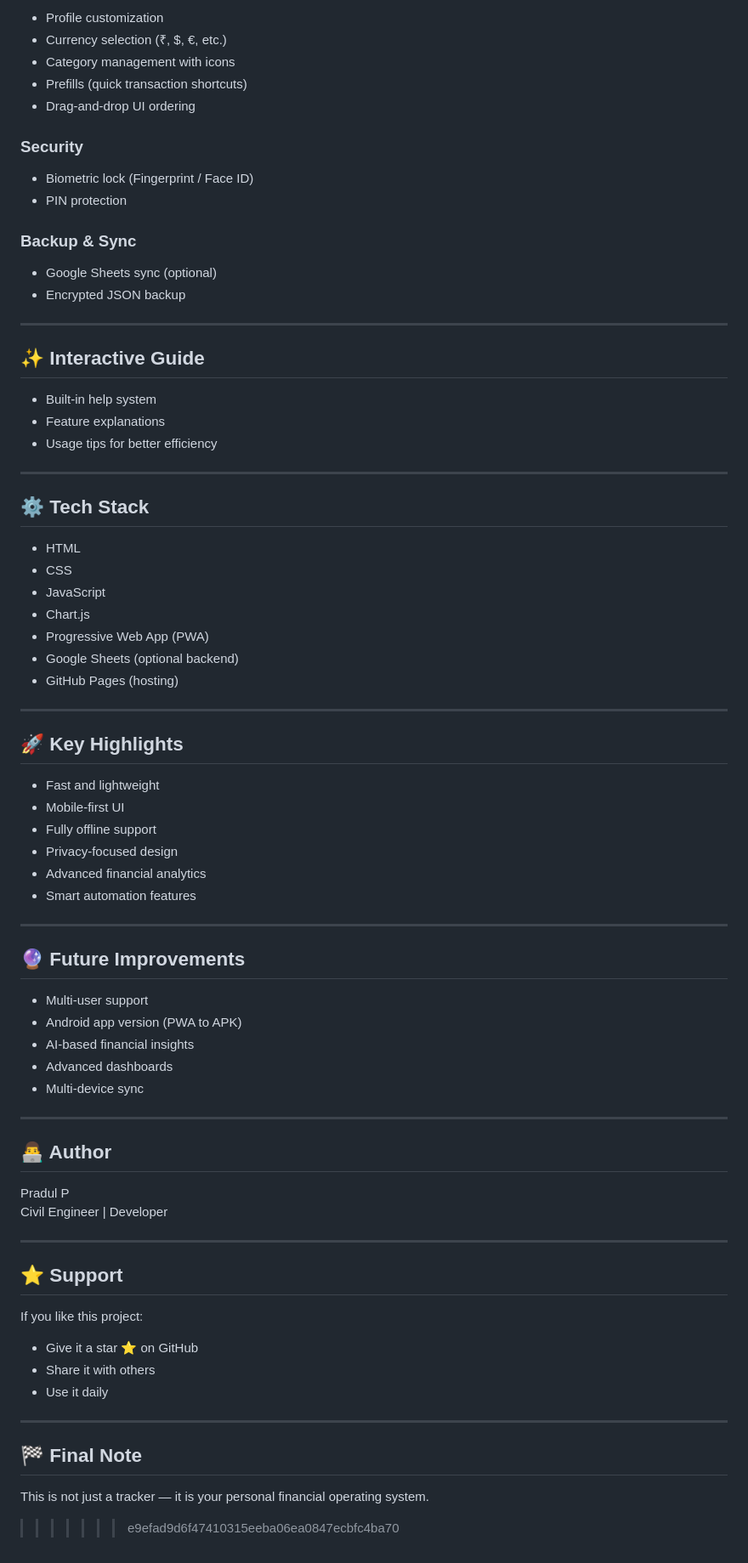
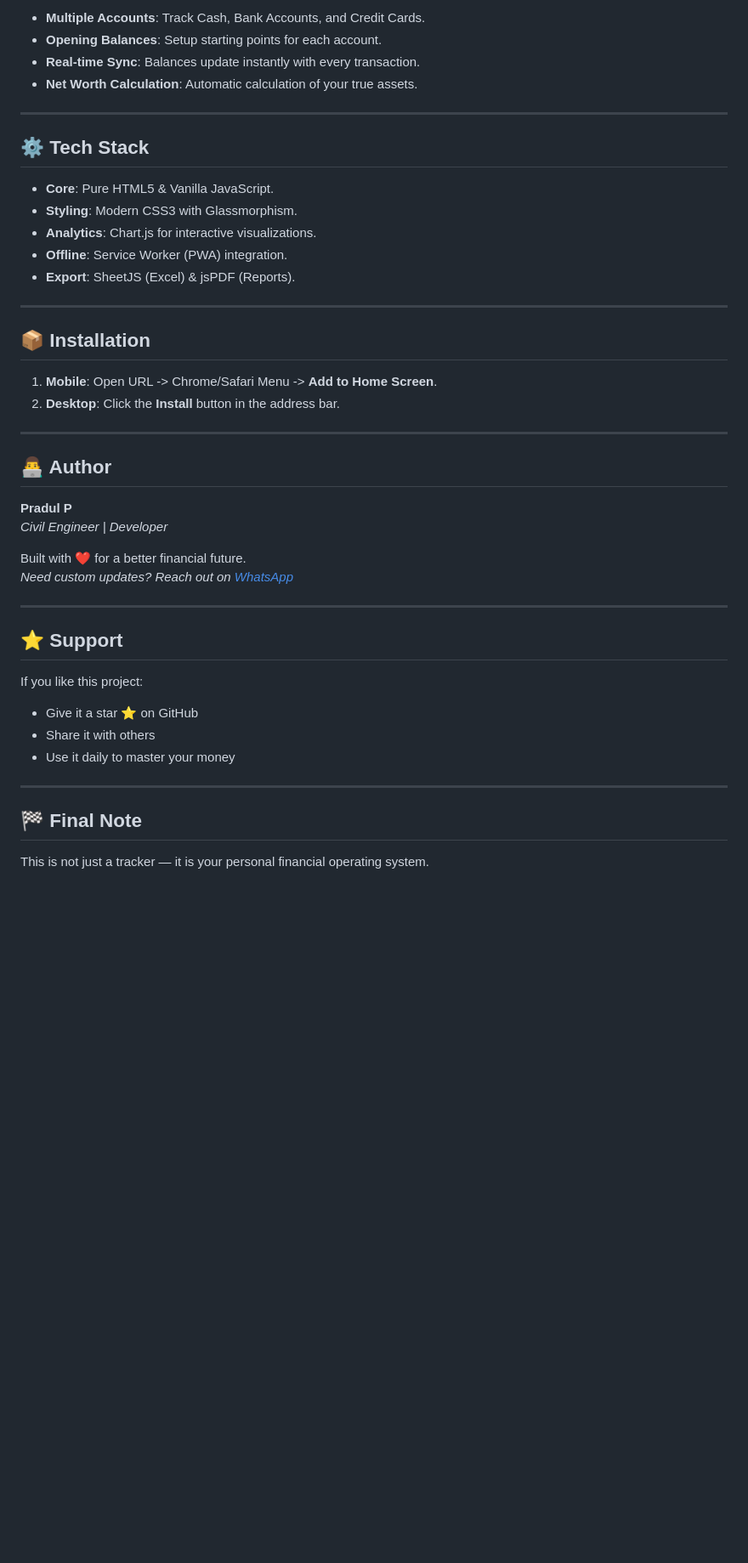
Before and after one commit to PRADUL-P/Ludarp-money-tracker-, a Markdown page: README.md, the part around one of its changes. Shown at 85% size. Rendered like a GitHub page; blank space fills up the shorter version.

```diff
--- a/README.md
+++ b/README.md
@@ -201,80 +103,42 @@ Customize the app based on your needs.
-- Profile customization
-- Currency selection (₹, $, €, etc.)
-- Category management with icons
-- Prefills (quick transaction shortcuts)
-- Drag-and-drop UI ordering
-
-### Security
-
-- Biometric lock (Fingerprint / Face ID)
-- PIN protection
-
-### Backup & Sync
-
-- Google Sheets sync (optional)
-- Encrypted JSON backup
-
----
-
-## ✨ Interactive Guide
-
-- Built-in help system
-- Feature explanations
-- Usage tips for better efficiency
+- **Multiple Accounts**: Track Cash, Bank Accounts, and Credit Cards.
+- **Opening Balances**: Setup starting points for each account.
+- **Real-time Sync**: Balances update instantly with every transaction.
+- **Net Worth Calculation**: Automatic calculation of your true assets.
 
 ---
 
 ## ⚙️ Tech Stack
-
-- HTML
-- CSS
-- JavaScript
-- Chart.js
-- Progressive Web App (PWA)
-- Google Sheets (optional backend)
-- GitHub Pages (hosting)
+*   **Core**: Pure HTML5 & Vanilla JavaScript.
+*   **Styling**: Modern CSS3 with Glassmorphism.
+*   **Analytics**: Chart.js for interactive visualizations.
+*   **Offline**: Service Worker (PWA) integration.
+*   **Export**: SheetJS (Excel) & jsPDF (Reports).
 
 ---
 
-## 🚀 Key Highlights
-
-- Fast and lightweight
-- Mobile-first UI
-- Fully offline support
-- Privacy-focused design
-- Advanced financial analytics
-- Smart automation features
-
----
-
-## 🔮 Future Improvements
-
-- Multi-user support
-- Android app version (PWA to APK)
-- AI-based financial insights
-- Advanced dashboards
-- Multi-device sync
+## 📦 Installation
+1.  **Mobile**: Open URL -> Chrome/Safari Menu -> **Add to Home Screen**.
+2.  **Desktop**: Click the **Install** button in the address bar.
 
 ---
 
 ## 👨‍💻 Author
+**Pradul P**
+*Civil Engineer | Developer*
 
-Pradul P
-Civil Engineer | Developer
+Built with ❤️ for a better financial future.
+*Need custom updates? Reach out on [WhatsApp](https://wa.me/919497766902)*
 
 ---
 
 ## ⭐ Support
-
 If you like this project:
-
 - Give it a star ⭐ on GitHub
 - Share it with others
-- Use it daily
+- Use it daily to master your money
 
 ---
 
 ## 🏁 Final Note
 
 This is not just a tracker — it is your personal financial operating system.
->>>>>>> e9efad9d6f47410315eeba06ea0847ecbfc4ba70
```
Also changed, not shown: other parts of README.md (+51 -149 lines).
